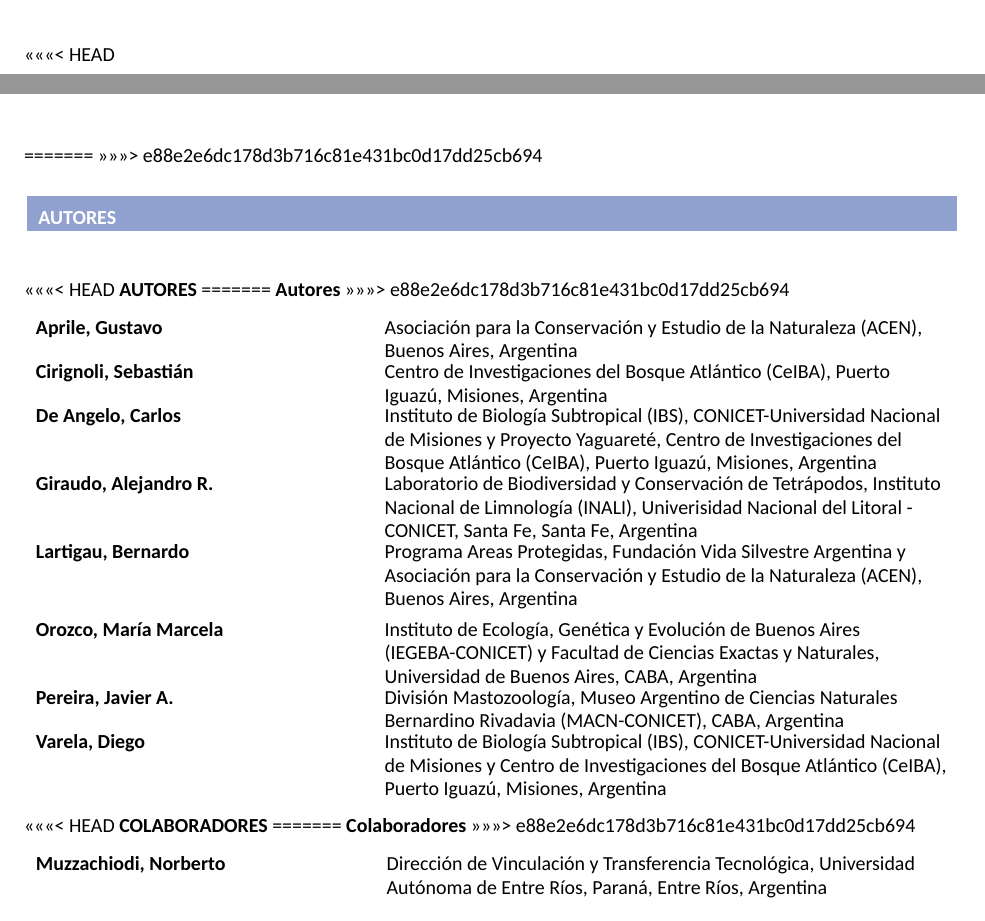
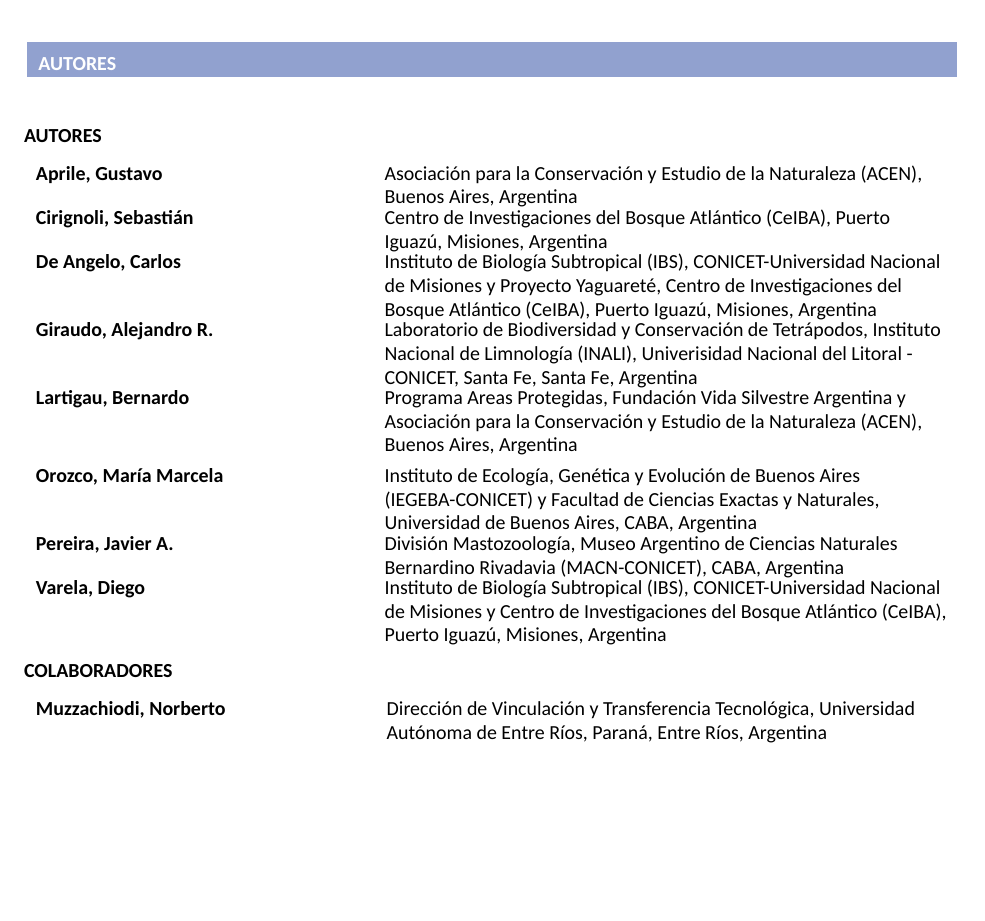
Before and after one commit to baltazargch/cma-pdf, a LaTeX document (species_pdf.tex): two parts of pages 4 and 5 of 5 before the commit and part of page 5 of 5 after it, the two joined at a grey line, cut at the place of the change. Compiled offline with XeLaTeX; a missing font is replaced by an installed copy or a similar font.

Commit message:
Working with authors

```diff
--- a/species_pdf.tex
+++ b/species_pdf.tex
@@ -432,11 +429,8 @@
 \end{tabular}
 \end{table}
 
-<<<<<<< HEAD
 \newpage
 
-=======
->>>>>>> e88e2e6dc178d3b716c81e431bc0d17dd25cb694
 %
   \refstepcounter{section}%
   \addcontentsline{toc}{section}{\protect\numberline{\thesection}AUTORES}%
@@ -450,11 +444,7 @@
 \end{tabular}
 \end{table}
 
-<<<<<<< HEAD
 \textbf{AUTORES}
-=======
-\textbf{Autores}
->>>>>>> e88e2e6dc178d3b716c81e431bc0d17dd25cb694
 
 \begin{tabu} to \linewidth {>{}l>{\raggedright\arraybackslash}p{2cm}>{\raggedright}X}
 \toprule
@@ -470,11 +460,7 @@
 \bottomrule
 \end{tabu}
 
-<<<<<<< HEAD
 \textbf{COLABORADORES}
-=======
-\textbf{Colaboradores}
->>>>>>> e88e2e6dc178d3b716c81e431bc0d17dd25cb694
 
 \begin{tabu} to \linewidth {>{}l>{\raggedright\arraybackslash}p{2cm}>{\raggedright}X}
 \toprule
```
Also changed, not shown: species_pdf.pdf, species_pdf.tex (3 more changed lines), 4 other files.
